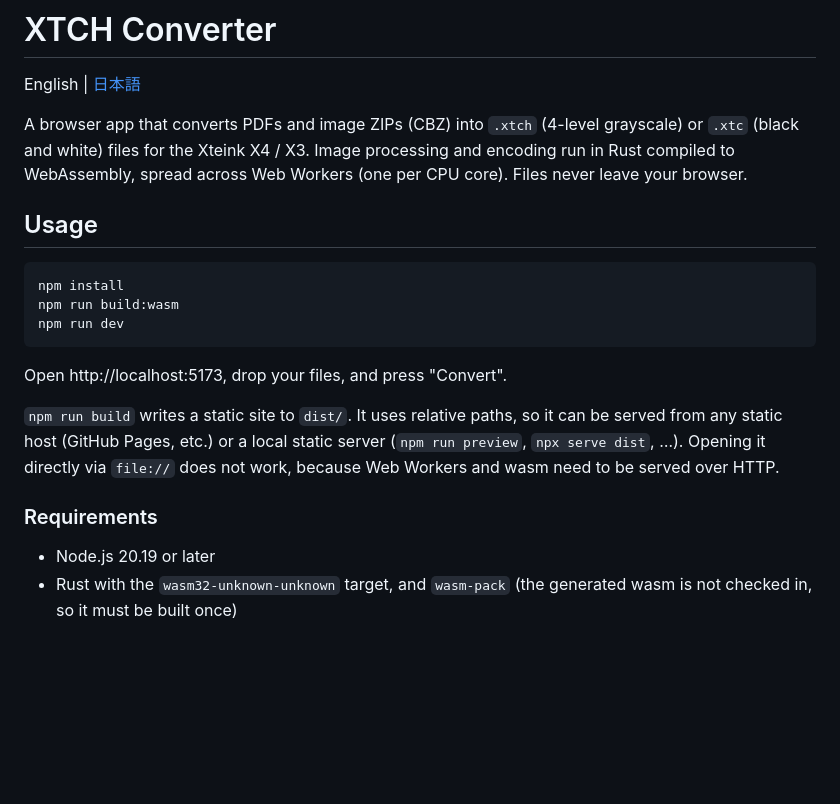
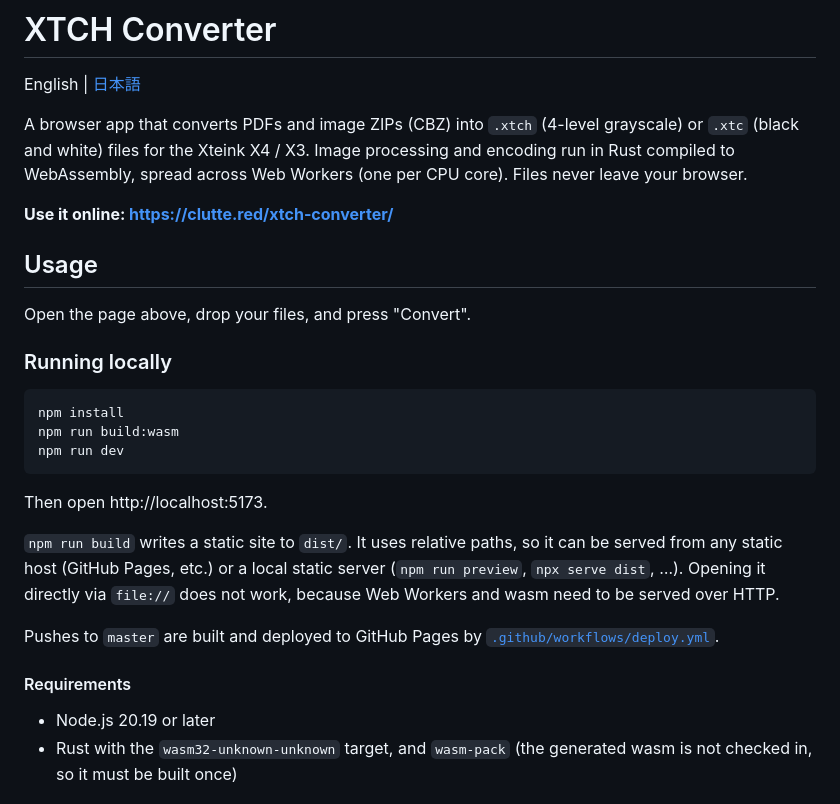
Before and after one commit to h1g0/xtch-converter, a Markdown page: README.md, the part around the change. GitHub-like rendering; blank space fills up the shorter version.

````diff
--- a/README.md
+++ b/README.md
@@ -5,7 +5,13 @@ English | [日本語](README.ja.md)
 A browser app that converts PDFs and image ZIPs (CBZ) into `.xtch` (4-level grayscale) or `.xtc` (black and white) files for the Xteink X4 / X3.
 Image processing and encoding run in Rust compiled to WebAssembly, spread across Web Workers (one per CPU core). Files never leave your browser.
 
+**Use it online: https://clutte.red/xtch-converter/**
+
 ## Usage
+
+Open the page above, drop your files, and press "Convert".
+
+### Running locally
 
 ```bash
 npm install
@@ -13,11 +19,13 @@ npm run build:wasm
 npm run dev
 ```
 
-Open http://localhost:5173, drop your files, and press "Convert".
+Then open http://localhost:5173.
 
 `npm run build` writes a static site to `dist/`. It uses relative paths, so it can be served from any static host (GitHub Pages, etc.) or a local static server (`npm run preview`, `npx serve dist`, …). Opening it directly via `file://` does not work, because Web Workers and wasm need to be served over HTTP.
 
-### Requirements
+Pushes to `master` are built and deployed to GitHub Pages by [`.github/workflows/deploy.yml`](.github/workflows/deploy.yml).
+
+#### Requirements
 
 - Node.js 20.19 or later
 - Rust with the `wasm32-unknown-unknown` target, and `wasm-pack` (the generated wasm is not checked in, so it must be built once)
````
Also changed, not shown: README.ja.md (+10 -2 lines).
